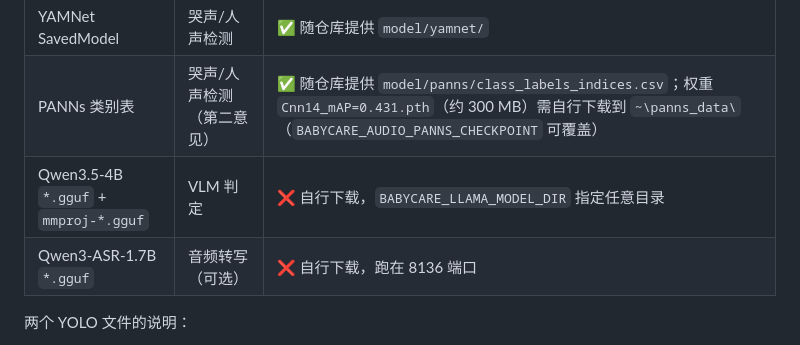
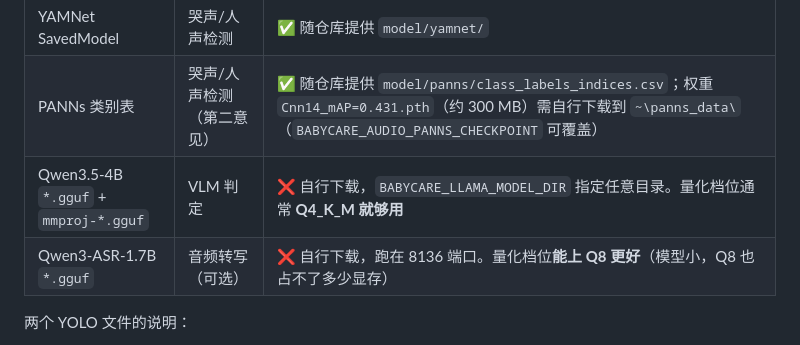
Before and after one commit to github7455965/BabyCare, a Markdown page: README.md, the part around the change. GitHub-like rendering.

Commit message:
docs: 补充 gguf 模型量化档位建议

```diff
--- a/README.md
+++ b/README.md
@@ -112,8 +112,8 @@ ffmpeg -version
 | `yolov8s.pt`（COCO 预训练） | 备用检测模型 | ✅ 随仓库提供 |
 | YAMNet SavedModel | 哭声/人声检测 | ✅ 随仓库提供 `model/yamnet/` |
 | PANNs 类别表 | 哭声/人声检测（第二意见） | ✅ 随仓库提供 `model/panns/class_labels_indices.csv`；权重 `Cnn14_mAP=0.431.pth`（约 300 MB）需自行下载到 `~\panns_data\`（`BABYCARE_AUDIO_PANNS_CHECKPOINT` 可覆盖） |
-| Qwen3.5-4B `*.gguf` + `mmproj-*.gguf` | VLM 判定 | ❌ 自行下载，`BABYCARE_LLAMA_MODEL_DIR` 指定任意目录 |
-| Qwen3-ASR-1.7B `*.gguf` | 音频转写（可选） | ❌ 自行下载，跑在 8136 端口 |
+| Qwen3.5-4B `*.gguf` + `mmproj-*.gguf` | VLM 判定 | ❌ 自行下载，`BABYCARE_LLAMA_MODEL_DIR` 指定任意目录。量化档位通常 **Q4_K_M 就够用** |
+| Qwen3-ASR-1.7B `*.gguf` | 音频转写（可选） | ❌ 自行下载，跑在 8136 端口。量化档位**能上 Q8 更好**（模型小，Q8 也占不了多少显存） |
 
 两个 YOLO 文件的说明：
 
```
